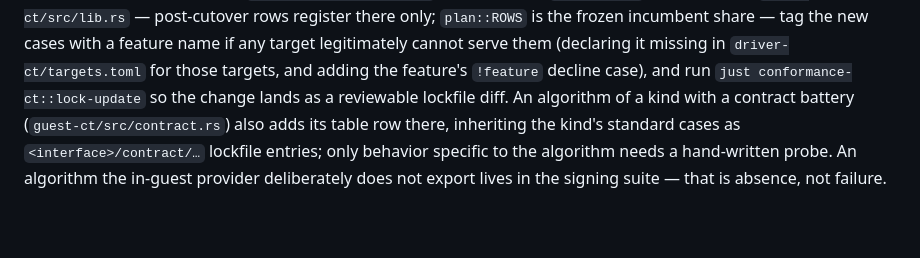
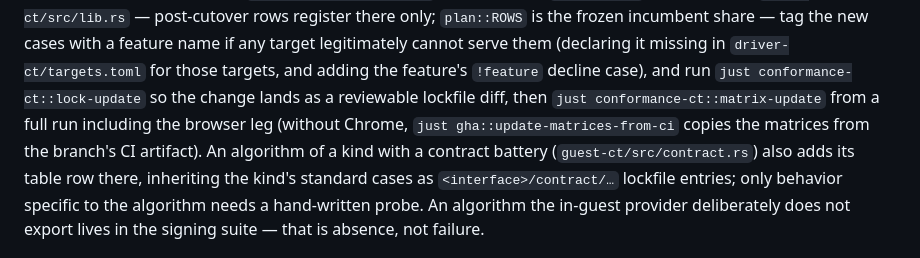
Before and after one commit to lann/component-webcrypto, a Markdown page: conformance/README.md, the part around the change. GitHub-like rendering; blank space fills up the shorter version.

Commit message:
conformance: name matrix-update in the growing-the-suites steps
The step list ended at lock-update; a census-changing addition also
needs the committed matrices refreshed (browser-inclusive full run, or
the CI-artifact recipe without Chrome). Completes the real step list
#305 measured.

Fixes #305.

```diff
--- a/conformance/README.md
+++ b/conformance/README.md
@@ -167,7 +167,10 @@ the new cases with a feature name if any target legitimately cannot serve
 them (declaring it missing in `driver-ct/targets.toml` for those targets,
 and adding the feature's `!feature` decline case), and run
 `just conformance-ct::lock-update` so the change lands as a reviewable
-lockfile diff. An algorithm of a kind with a contract battery
+lockfile diff, then `just conformance-ct::matrix-update` from a full run
+including the browser leg (without Chrome,
+`just gha::update-matrices-from-ci` copies the matrices from the
+branch's CI artifact). An algorithm of a kind with a contract battery
 (`guest-ct/src/contract.rs`) also adds its table row there, inheriting the
 kind's standard cases as `<interface>/contract/…` lockfile entries; only
 behavior specific to the algorithm needs a hand-written probe. An algorithm
```
